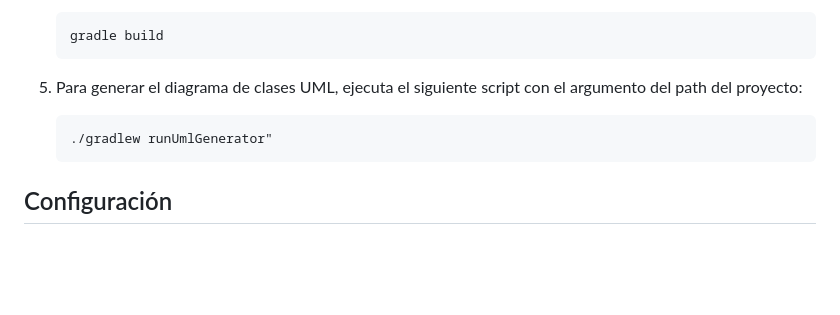
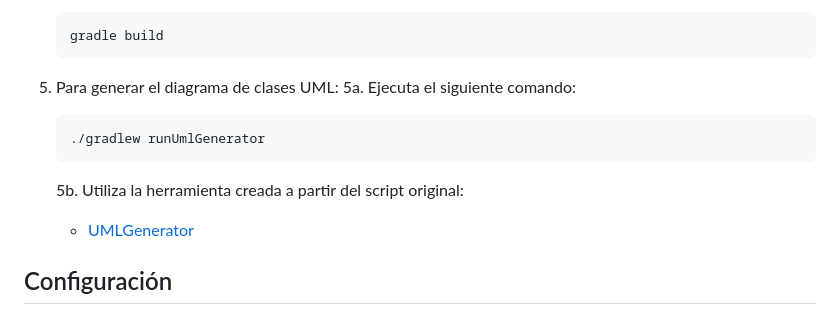
Before and after one commit to PelayoPS/DiscordBot_app, a Markdown page: README.md, the part around the change. Drawn GitHub-style; blank space fills up the shorter version.

````diff
--- a/README.md
+++ b/README.md
@@ -69,10 +69,14 @@ Directory structure:
    gradle build
    ```
 
-5. Para generar el diagrama de clases UML, ejecuta el siguiente script con el argumento del path del proyecto:
+5. Para generar el diagrama de clases UML:
+   5a. Ejecuta el siguiente comando:
    ```sh
-   ./gradlew runUmlGenerator"
+   ./gradlew runUmlGenerator
    ```
+   5b. Utiliza la herramienta creada a partir del script original:
+   - [UMLGenerator](https://github.com/PelayoPS/UML-Generator.git)
+
 
 ## Configuración
 
````
